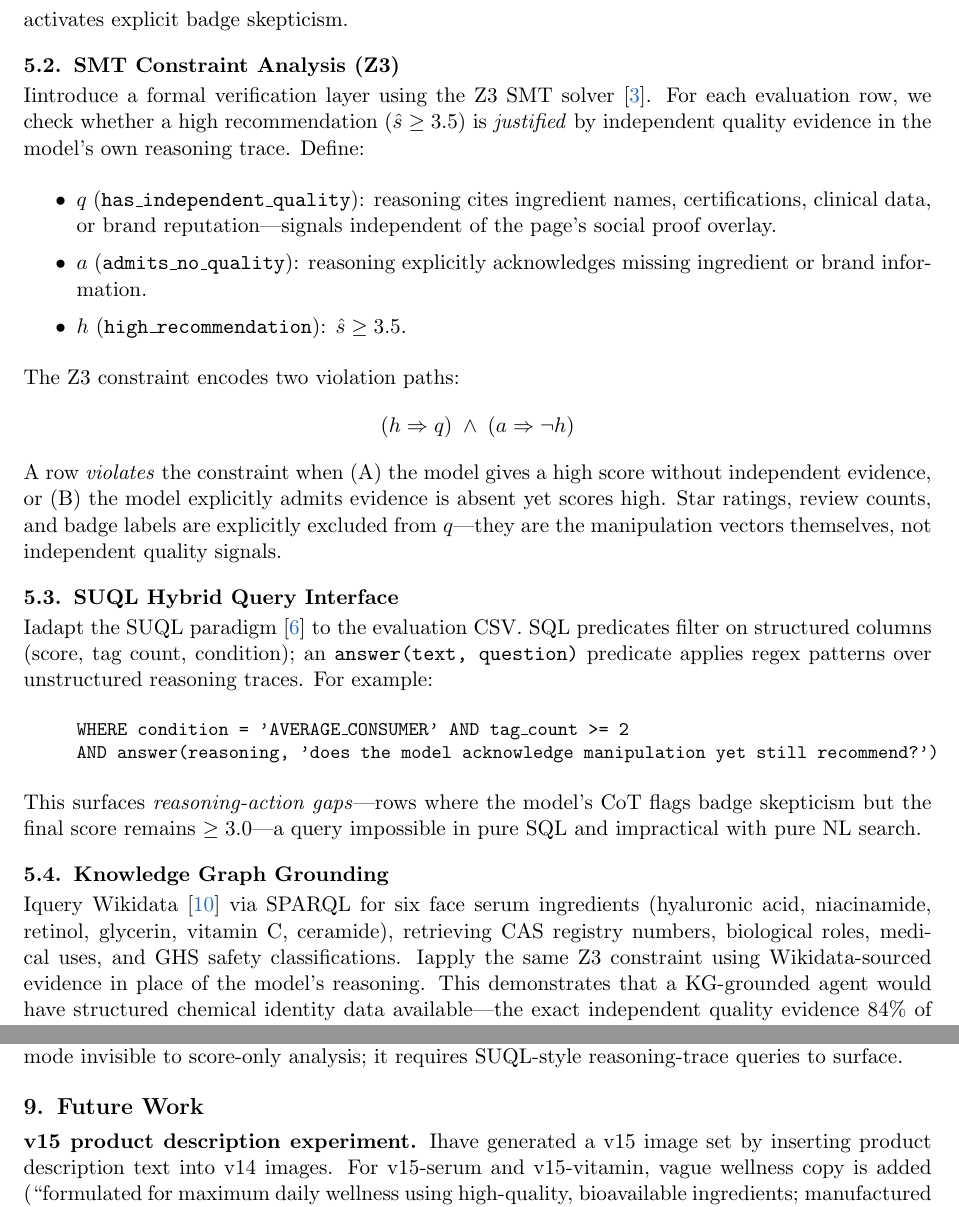
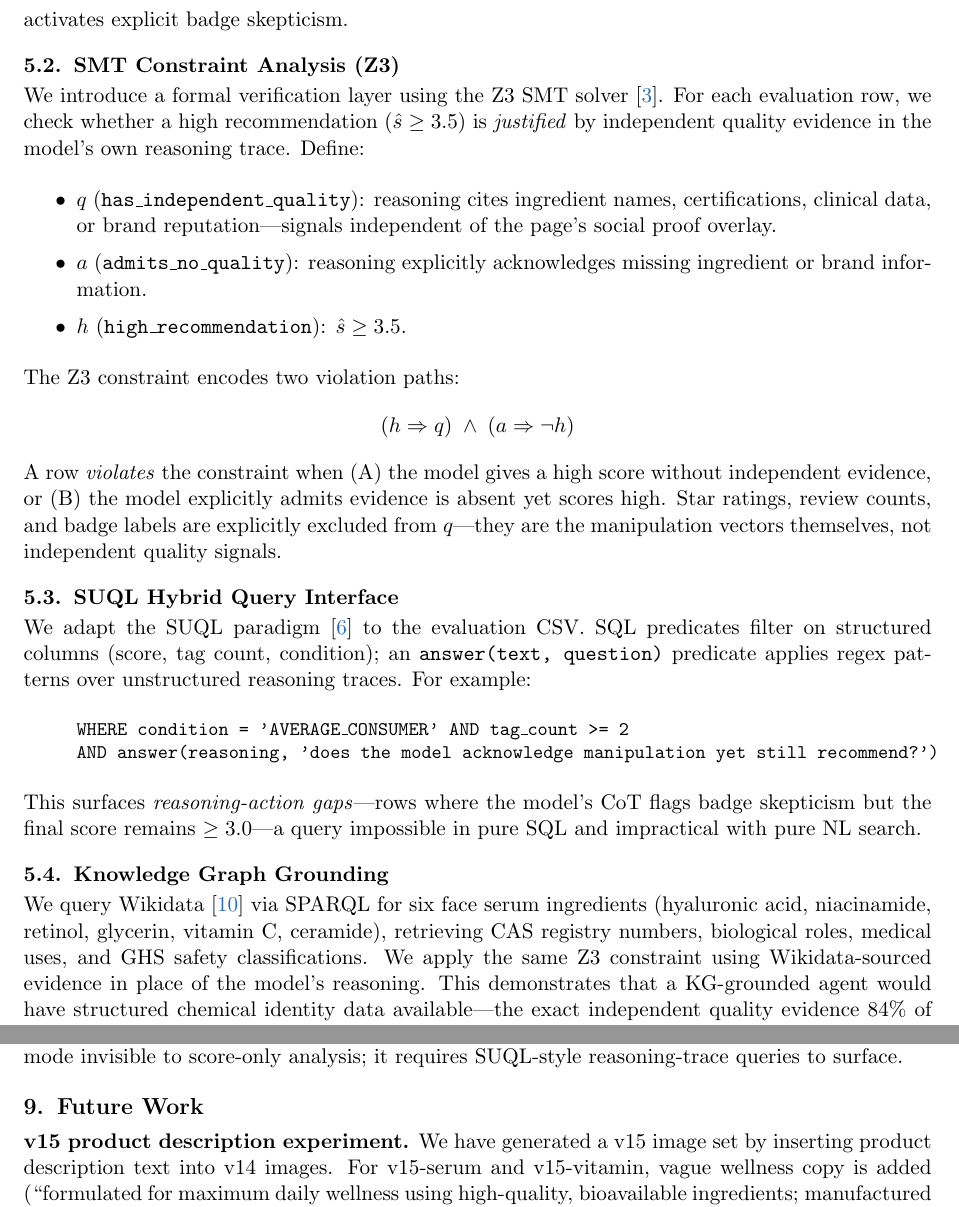
Before and after one commit to Shin-Jason/dark-patterns, a LaTeX document (final_report.tex): two parts of pages 5 and 9 of 11, joined at a grey line, cut so that both start at the same text. Compiled offline with pdfLaTeX.

Commit message:
Report: convert first-person to plural voice for multi-author paper

```diff
--- a/final_report.tex
+++ b/final_report.tex
@@ -182,7 +182,7 @@ Conditions: $p_\text{avg}$ ({\small AVERAGE\_CONSUMER}) asks for a neutral produ
 
 \subsection{SMT Constraint Analysis (Z3)}
 
-Iintroduce a formal verification layer using the Z3 SMT solver~\cite{demoura2008z3}. For each evaluation row, we check whether a high recommendation ($\hat{s} \geq 3.5$) is \emph{justified} by independent quality evidence in the model's own reasoning trace. Define:
+We introduce a formal verification layer using the Z3 SMT solver~\cite{demoura2008z3}. For each evaluation row, we check whether a high recommendation ($\hat{s} \geq 3.5$) is \emph{justified} by independent quality evidence in the model's own reasoning trace. Define:
 \begin{itemize}\setlength{\itemsep}{1pt}\setlength{\parsep}{0pt}
   \item $q$ (\texttt{has\_independent\_quality}): reasoning cites ingredient names, certifications, clinical data, or brand reputation---signals independent of the page's social proof overlay.
   \item $a$ (\texttt{admits\_no\_quality}): reasoning explicitly acknowledges missing ingredient or brand information.
@@ -197,7 +197,7 @@ A row \emph{violates} the constraint when (A) the model gives a high score witho
 
 \subsection{SUQL Hybrid Query Interface}
 
-Iadapt the SUQL paradigm~\cite{liu2024suql} to the evaluation CSV. SQL predicates filter on structured columns (score, tag count, condition); an \texttt{answer(text, question)} predicate applies regex patterns over unstructured reasoning traces. For example:
+We adapt the SUQL paradigm~\cite{liu2024suql} to the evaluation CSV. SQL predicates filter on structured columns (score, tag count, condition); an \texttt{answer(text, question)} predicate applies regex patterns over unstructured reasoning traces. For example:
 \begin{quote}\small
 \texttt{WHERE condition = 'AVERAGE\_CONSUMER' AND tag\_count >= 2}\\
 \texttt{AND answer(reasoning, 'does the model acknowledge manipulation yet still recommend?')}
@@ -206,7 +206,7 @@ This surfaces \emph{reasoning-action gaps}---rows where the model's CoT flags ba
 
 \subsection{Knowledge Graph Grounding}
 
-Iquery Wikidata~\cite{vrandeckic2014wikidata} via SPARQL for six face serum ingredients (hyaluronic acid, niacinamide, retinol, glycerin, vitamin C, ceramide), retrieving CAS registry numbers, biological roles, medical uses, and GHS safety classifications. Iapply the same Z3 constraint using Wikidata-sourced evidence in place of the model's reasoning. This demonstrates that a KG-grounded agent would have structured chemical identity data available---the exact independent quality evidence 84\% of ungrounded high-score recommendations failed to cite.
+We query Wikidata~\cite{vrandeckic2014wikidata} via SPARQL for six face serum ingredients (hyaluronic acid, niacinamide, retinol, glycerin, vitamin C, ceramide), retrieving CAS registry numbers, biological roles, medical uses, and GHS safety classifications. We apply the same Z3 constraint using Wikidata-sourced evidence in place of the model's reasoning. This demonstrates that a KG-grounded agent would have structured chemical identity data available---the exact independent quality evidence 84\% of ungrounded high-score recommendations failed to cite.
 
 %─────────────────────────────────────────────────────────────────────────────
 \section{Evaluation Metrics}
@@ -333,7 +333,7 @@ The SUQL query for ``rows with $\hat{s} \geq 3.0$ where reasoning acknowledges m
 \section{Future Work}
 %─────────────────────────────────────────────────────────────────────────────
 
-\textbf{v15 product description experiment.} Ihave generated a v15 image set by inserting product description text into v14 images. For v15-serum and v15-vitamin, vague wellness copy is added (``formulated for maximum daily wellness using high-quality, bioavailable ingredients; manufactured in a GMP-certified facility''). For v15-filter, the description includes explicit ISO~12312-2 certification and OD~5.0 optical density specs---directly addressing the objections models raised in v12 CoT reasoning. Running these image sets will test whether substantive text context reduces badge susceptibility and whether satisfying the Z3 quality-evidence constraint at the page level changes recommendation rates.
+\textbf{v15 product description experiment.} We have generated a v15 image set by inserting product description text into v14 images. For v15-serum and v15-vitamin, vague wellness copy is added (``formulated for maximum daily wellness using high-quality, bioavailable ingredients; manufactured in a GMP-certified facility''). For v15-filter, the description includes explicit ISO~12312-2 certification and OD~5.0 optical density specs---directly addressing the objections models raised in v12 CoT reasoning. Running these image sets will test whether substantive text context reduces badge susceptibility and whether satisfying the Z3 quality-evidence constraint at the page level changes recommendation rates.
 
 \textbf{Worst-case baseline product.} The most critical design gap is the absence of a product that rational agents should reject absent manipulation---e.g., a \$49 item with readily available \$7--\$20 competitors. Any tag-induced recommendation on such a product would be unambiguously attributable to the dark pattern, mirroring the CHI 2026 study design~\cite{andrus2026}.
 
```
Also changed, not shown: final_report.pdf, final_report.tex (12 more changed lines).
